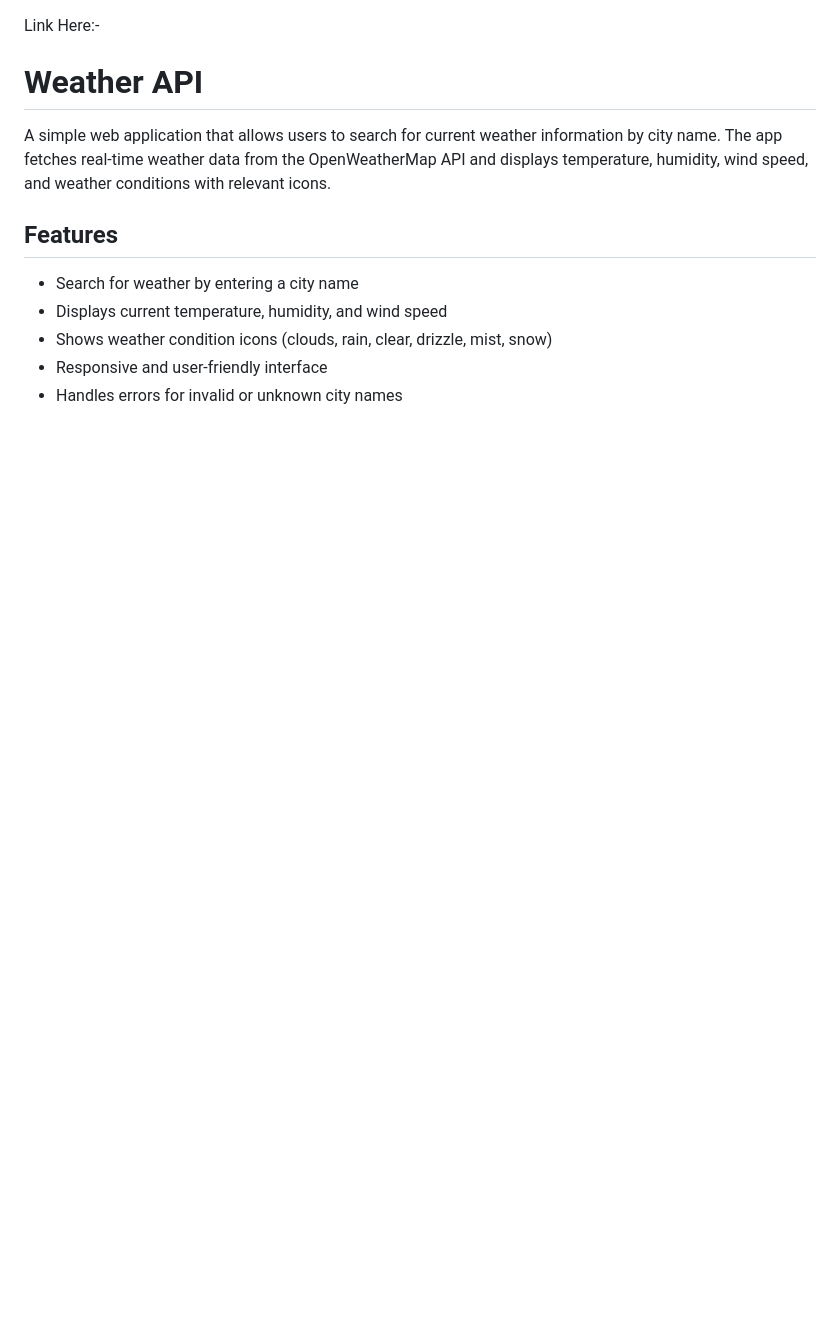
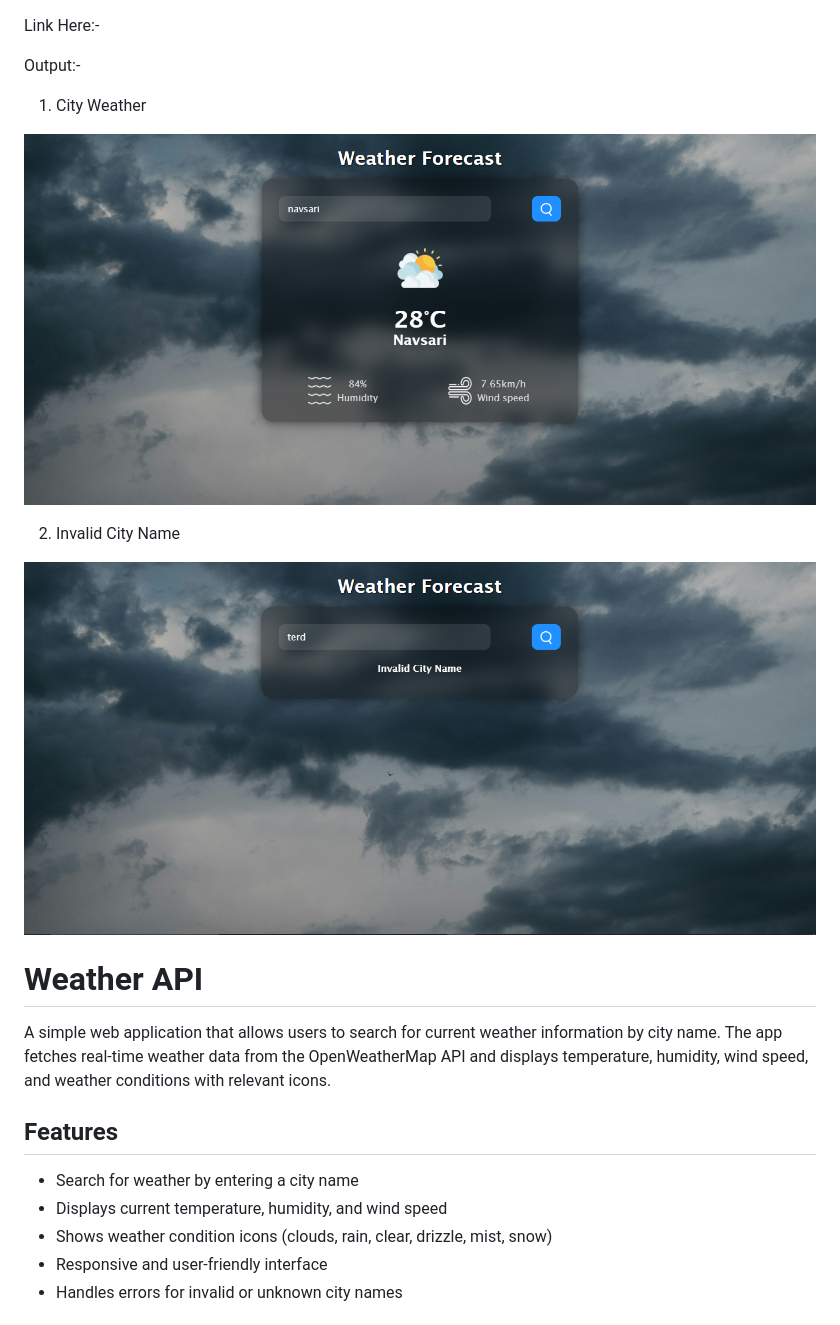
Before and after one commit to Soaib-Shaikh/PR_Weather_Api_JS, a Markdown page: readme.md, the part around the change. GitHub-like rendering; pictures changed too: output/1.png (added), output/2.png (added); blank space fills up the shorter version.

```diff
--- a/readme.md
+++ b/readme.md
@@ -1,4 +1,14 @@
 Link Here:-
+
+Output:-
+
+1. City Weather
+
+![alt text](./output/1.png)
+
+2. Invalid City Name
+
+![alt text](./output/2.png)
 
 # Weather API
 
```
Also changed, not shown: 3 other files.
